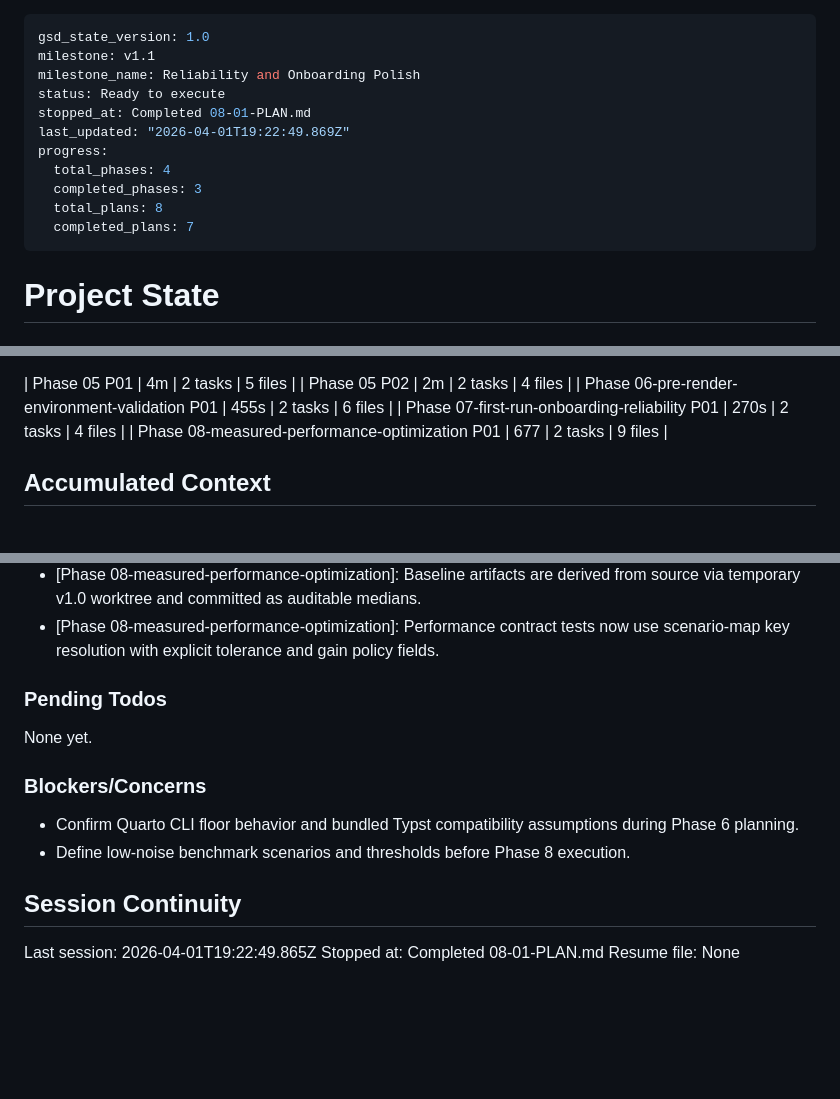
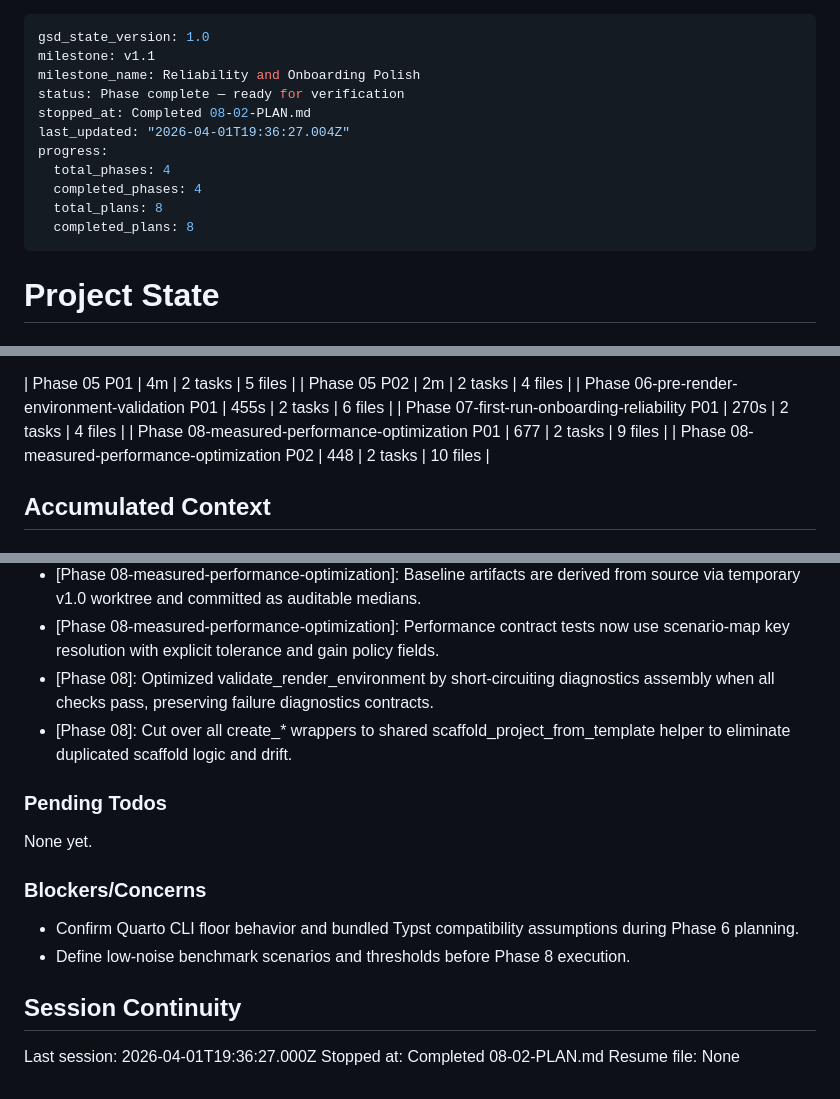
Before and after one commit to DavidZenz/typstR, a Markdown page: .planning/STATE.md, 3 parts joined by grey strips. Drawn GitHub-style; blank space fills up the shorter version.

Commit message:
docs(08-02): complete measured performance optimization plan

```diff
--- a/.planning/STATE.md
+++ b/.planning/STATE.md
@@ -2,14 +2,14 @@
 gsd_state_version: 1.0
 milestone: v1.1
 milestone_name: Reliability and Onboarding Polish
-status: Ready to execute
-stopped_at: Completed 08-01-PLAN.md
-last_updated: "2026-04-01T19:22:49.869Z"
+status: Phase complete — ready for verification
+stopped_at: Completed 08-02-PLAN.md
+last_updated: "2026-04-01T19:36:27.004Z"
 progress:
   total_phases: 4
-  completed_phases: 3
+  completed_phases: 4
   total_plans: 8
-  completed_plans: 7
+  completed_plans: 8
 ---
 
 # Project State
@@ -53,6 +53,7 @@ Plan: 2 of 2
 | Phase 06-pre-render-environment-validation P01 | 455s | 2 tasks | 6 files |
 | Phase 07-first-run-onboarding-reliability P01 | 270s | 2 tasks | 4 files |
 | Phase 08-measured-performance-optimization P01 | 677 | 2 tasks | 9 files |
+| Phase 08-measured-performance-optimization P02 | 448 | 2 tasks | 10 files |
 
 ## Accumulated Context
 
@@ -77,6 +78,8 @@ Recent decisions affecting current work:
 - [Phase 08-measured-performance-optimization]: Shared hotspot scenario execution now lives in helper-performance so micro, derivation, and regression checks stay aligned.
 - [Phase 08-measured-performance-optimization]: Baseline artifacts are derived from source via temporary v1.0 worktree and committed as auditable medians.
 - [Phase 08-measured-performance-optimization]: Performance contract tests now use scenario-map key resolution with explicit tolerance and gain policy fields.
+- [Phase 08]: Optimized validate_render_environment by short-circuiting diagnostics assembly when all checks pass, preserving failure diagnostics contracts.
+- [Phase 08]: Cut over all create_* wrappers to shared scaffold_project_from_template helper to eliminate duplicated scaffold logic and drift.
 
 ### Pending Todos
 
@@ -89,6 +92,6 @@ None yet.
 
 ## Session Continuity
 
-Last session: 2026-04-01T19:22:49.865Z
-Stopped at: Completed 08-01-PLAN.md
+Last session: 2026-04-01T19:36:27.000Z
+Stopped at: Completed 08-02-PLAN.md
 Resume file: None
```
Also changed, not shown: .planning/ROADMAP.md (+10 -10 lines), 1 other file.
